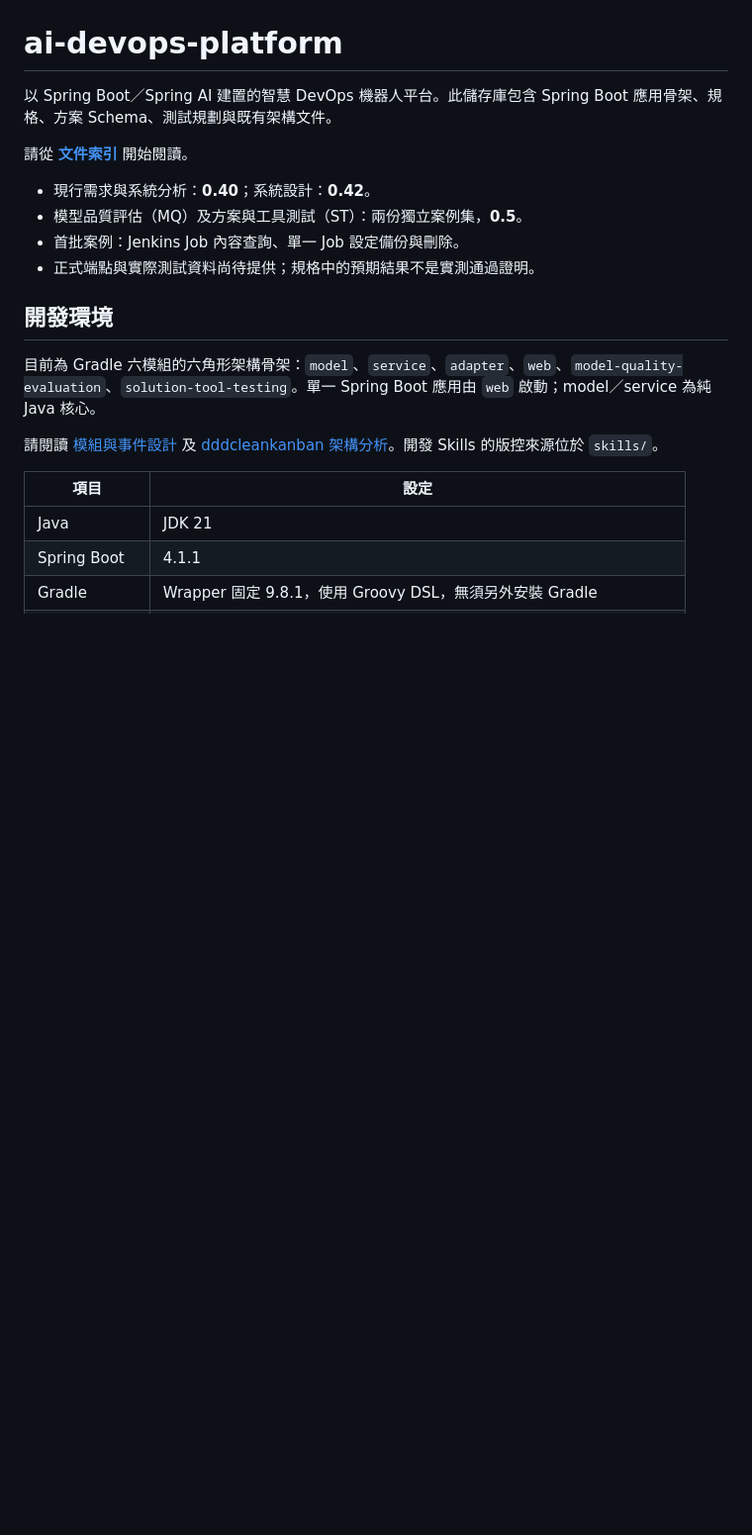
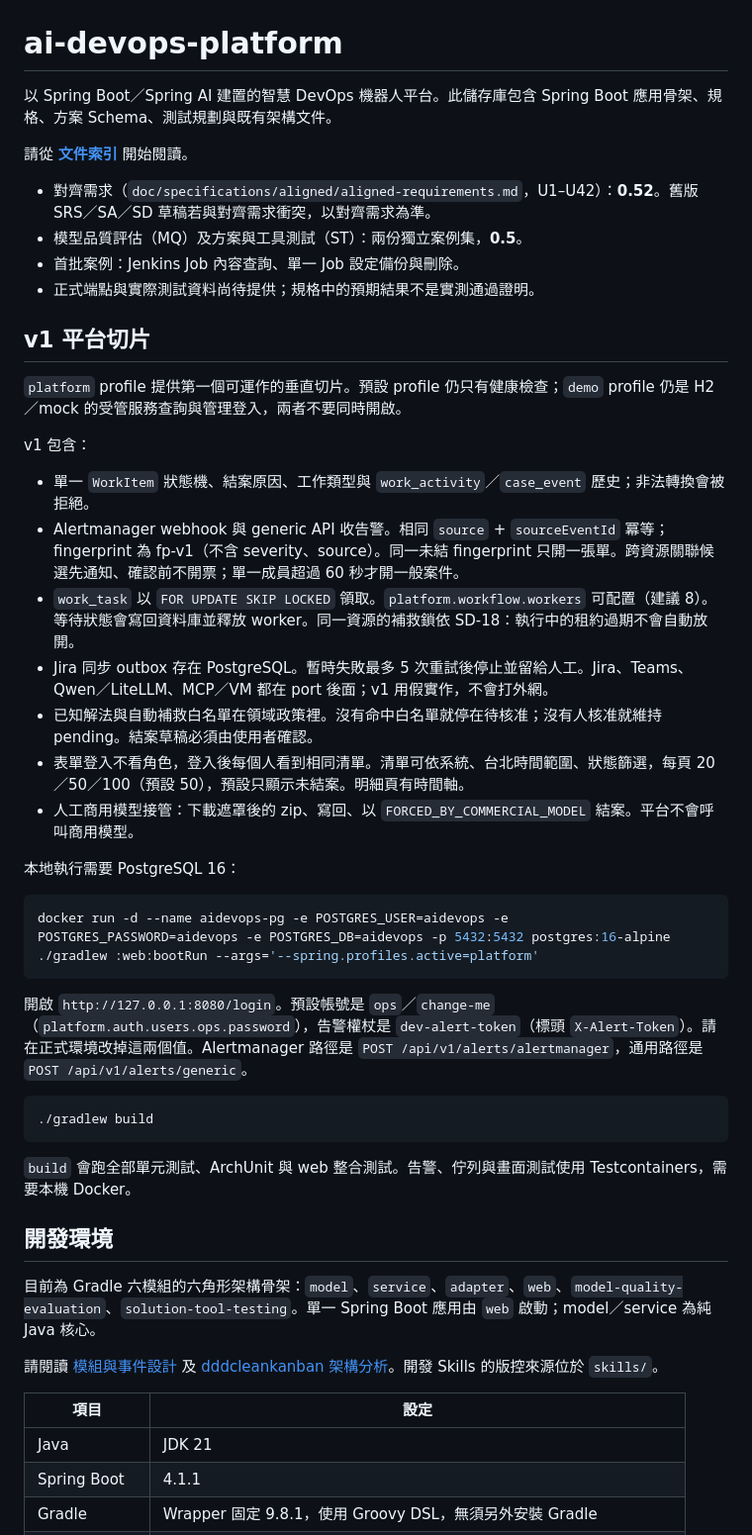
Before and after one commit to lancehuang58/ai-devops-platform, a Markdown page: README.md, the part around the change. Shown at 99% size. GitHub-like rendering; blank space fills up the shorter version.

Commit message:
docs: describe the v1 slice and fix the alert sourceEventId epoch
The Alertmanager example used an epoch that does not match startsAt
2026-10-26T07:30:00Z. The README now says how to run the platform profile
and what this slice covers.

Co-authored-by: Lance Huang <lancehuang79@gmail.com>

````diff
--- a/README.md
+++ b/README.md
@@ -4,10 +4,39 @@
 
 請從 **[文件索引](doc/README.md)** 開始閱讀。
 
-- 現行需求與系統分析：**0.40**；系統設計：**0.42**。
+- 對齊需求（`doc/specifications/aligned/aligned-requirements.md`，U1–U42）：**0.52**。舊版 SRS／SA／SD 草稿若與對齊需求衝突，以對齊需求為準。
 - 模型品質評估（MQ）及方案與工具測試（ST）：兩份獨立案例集，**0.5**。
 - 首批案例：Jenkins Job 內容查詢、單一 Job 設定備份與刪除。
 - 正式端點與實際測試資料尚待提供；規格中的預期結果不是實測通過證明。
+
+## v1 平台切片
+
+`platform` profile 提供第一個可運作的垂直切片。預設 profile 仍只有健康檢查；`demo` profile 仍是 H2／mock 的受管服務查詢與管理登入，兩者不要同時開啟。
+
+v1 包含：
+
+- 單一 `WorkItem` 狀態機、結案原因、工作類型與 `work_activity`／`case_event` 歷史；非法轉換會被拒絕。
+- Alertmanager webhook 與 generic API 收告警。相同 `source` + `sourceEventId` 冪等；fingerprint 為 fp-v1（不含 severity、source）。同一未結 fingerprint 只開一張單。跨資源關聯候選先通知、確認前不開票；單一成員超過 60 秒才開一般案件。
+- `work_task` 以 `FOR UPDATE SKIP LOCKED` 領取。`platform.workflow.workers` 可配置（建議 8）。等待狀態會寫回資料庫並釋放 worker。同一資源的補救鎖依 SD-18：執行中的租約過期不會自動放開。
+- Jira 同步 outbox 存在 PostgreSQL。暫時失敗最多 5 次重試後停止並留給人工。Jira、Teams、Qwen／LiteLLM、MCP／VM 都在 port 後面；v1 用假實作，不會打外網。
+- 已知解法與自動補救白名單在領域政策裡。沒有命中白名單就停在待核准；沒有人核准就維持 pending。結案草稿必須由使用者確認。
+- 表單登入不看角色，登入後每個人看到相同清單。清單可依系統、台北時間範圍、狀態篩選，每頁 20／50／100（預設 50），預設只顯示未結案。明細頁有時間軸。
+- 人工商用模型接管：下載遮罩後的 zip、寫回、以 `FORCED_BY_COMMERCIAL_MODEL` 結案。平台不會呼叫商用模型。
+
+本地執行需要 PostgreSQL 16：
+
+```bash
+docker run -d --name aidevops-pg -e POSTGRES_USER=aidevops -e POSTGRES_PASSWORD=aidevops -e POSTGRES_DB=aidevops -p 5432:5432 postgres:16-alpine
+./gradlew :web:bootRun --args='--spring.profiles.active=platform'
+```
+
+開啟 `http://127.0.0.1:8080/login`。預設帳號是 `ops`／`change-me`（`platform.auth.users.ops.password`），告警權杖是 `dev-alert-token`（標頭 `X-Alert-Token`）。請在正式環境改掉這兩個值。Alertmanager 路徑是 `POST /api/v1/alerts/alertmanager`，通用路徑是 `POST /api/v1/alerts/generic`。
+
+```bash
+./gradlew build
+```
+
+`build` 會跑全部單元測試、ArchUnit 與 web 整合測試。告警、佇列與畫面測試使用 Testcontainers，需要本機 Docker。
 
 ## 開發環境
 
````
Also changed, not shown: 1 other file.
